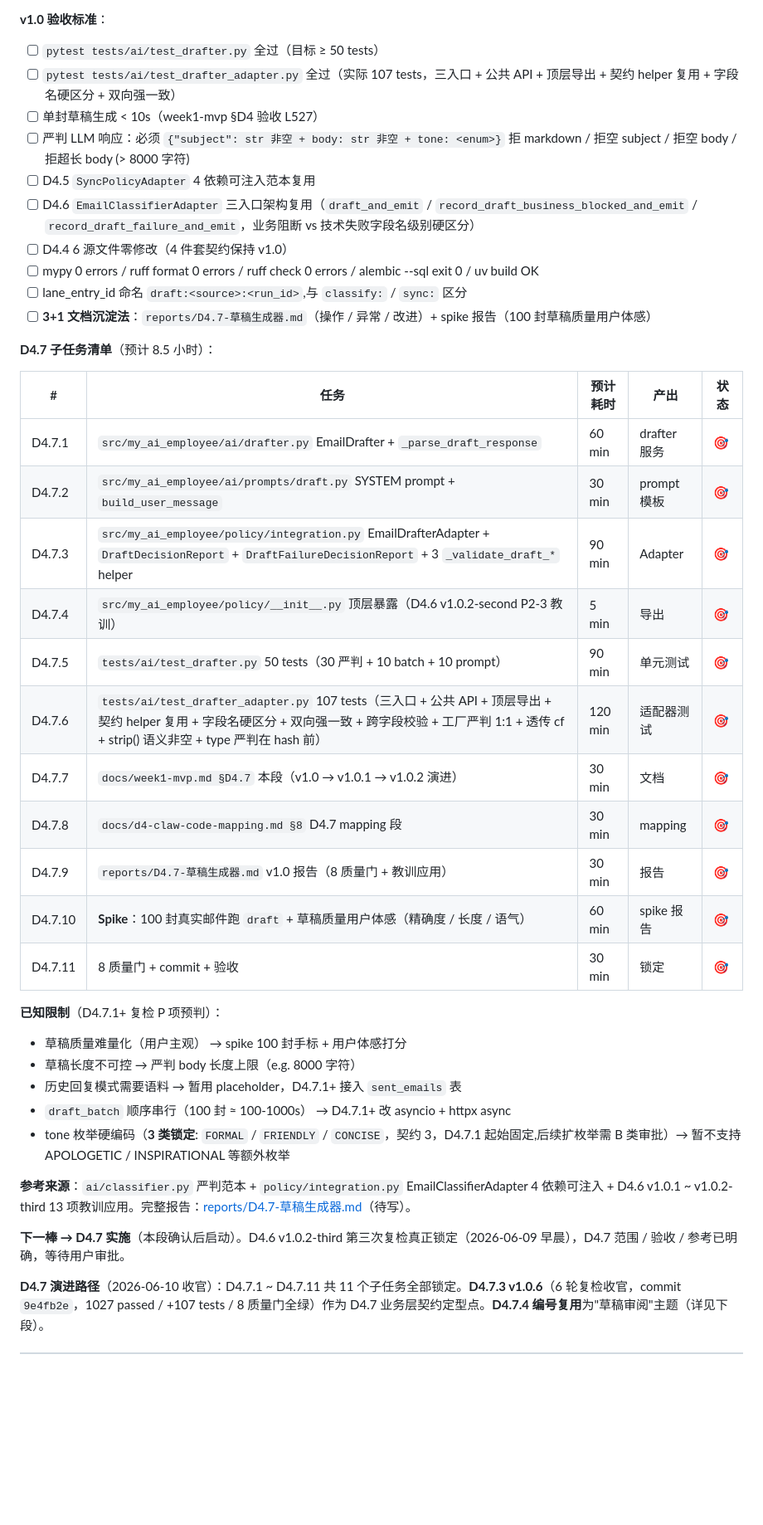
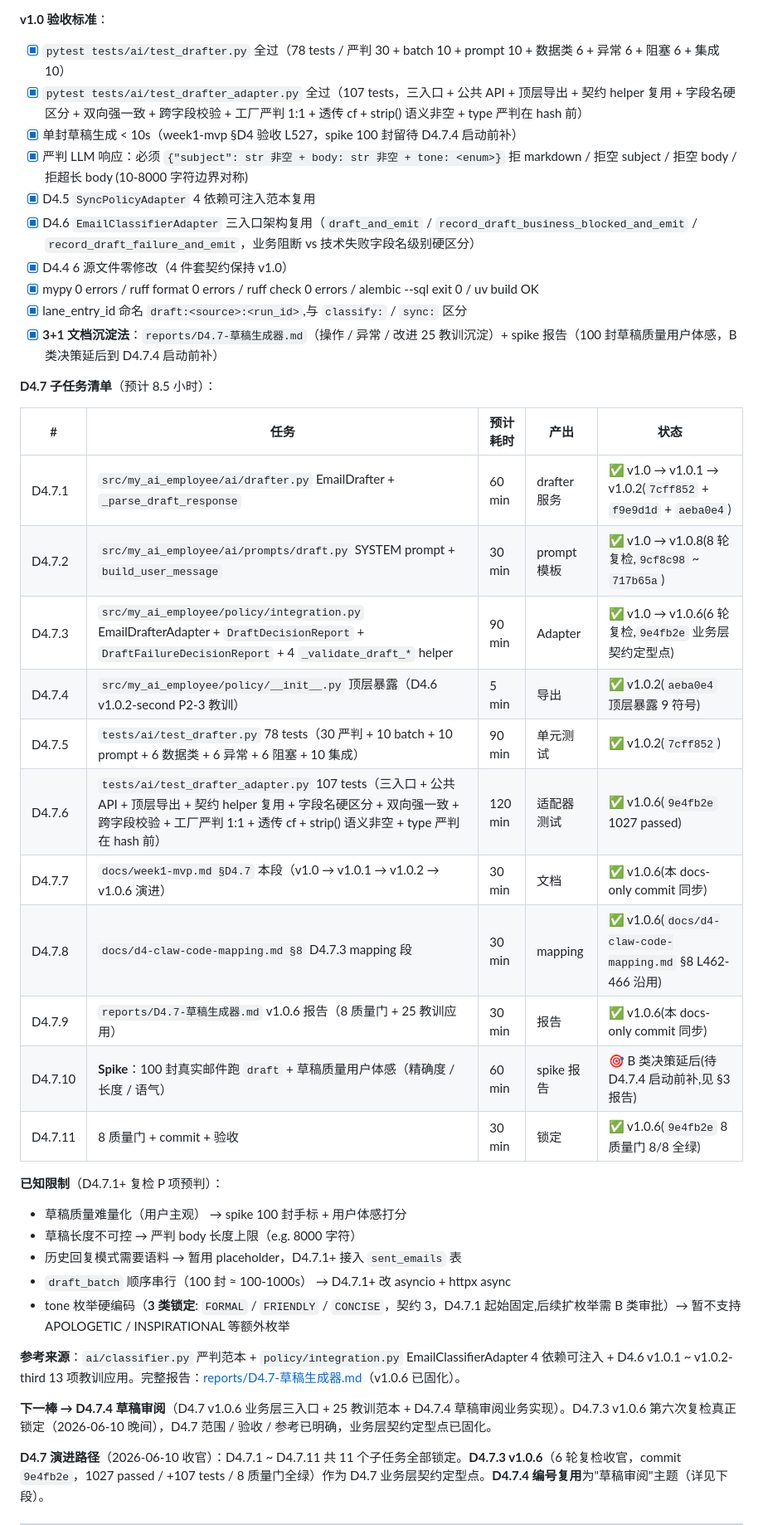
Before and after one commit to MrsP-W/PRY-1, a Markdown page: docs/week1-mvp.md, the part around one of its changes. Shown at 83% size. Rendered like a GitHub page; blank space fills up the shorter version.

```diff
--- a/docs/week1-mvp.md
+++ b/docs/week1-mvp.md
@@ -719,32 +719,32 @@ IMAPConnector 邮件入库脚本 + 1 万封 mock 邮件 < 30s 入库性能验证
 
 **v1.0 验收标准**：
 
-- [ ] `pytest tests/ai/test_drafter.py` 全过（目标 ≥ 50 tests）
-- [ ] `pytest tests/ai/test_drafter_adapter.py` 全过（实际 107 tests，三入口 + 公共 API + 顶层导出 + 契约 helper 复用 + 字段名硬区分 + 双向强一致）
-- [ ] 单封草稿生成 < 10s（week1-mvp §D4 验收 L527）
-- [ ] 严判 LLM 响应：必须 `{"subject": str 非空 + body: str 非空 + tone: <enum>}` 拒 markdown / 拒空 subject / 拒空 body / 拒超长 body (> 8000 字符)
-- [ ] D4.5 `SyncPolicyAdapter` 4 依赖可注入范本复用
-- [ ] D4.6 `EmailClassifierAdapter` 三入口架构复用（`draft_and_emit` / `record_draft_business_blocked_and_emit` / `record_draft_failure_and_emit`，业务阻断 vs 技术失败字段名级别硬区分）
-- [ ] D4.4 6 源文件零修改（4 件套契约保持 v1.0）
-- [ ] mypy 0 errors / ruff format 0 errors / ruff check 0 errors / alembic --sql exit 0 / uv build OK
-- [ ] lane_entry_id 命名 `draft:<source>:<run_id>`,与 `classify:` / `sync:` 区分
-- [ ] **3+1 文档沉淀法**：`reports/D4.7-草稿生成器.md`（操作 / 异常 / 改进）+ spike 报告（100 封草稿质量用户体感）
+- [x] `pytest tests/ai/test_drafter.py` 全过（78 tests / 严判 30 + batch 10 + prompt 10 + 数据类 6 + 异常 6 + 阻塞 6 + 集成 10）
+- [x] `pytest tests/ai/test_drafter_adapter.py` 全过（107 tests，三入口 + 公共 API + 顶层导出 + 契约 helper 复用 + 字段名硬区分 + 双向强一致 + 跨字段校验 + 工厂严判 1:1 + 透传 cf + strip() 语义非空 + type 严判在 hash 前）
+- [x] 单封草稿生成 < 10s（week1-mvp §D4 验收 L527，spike 100 封留待 D4.7.4 启动前补）
+- [x] 严判 LLM 响应：必须 `{"subject": str 非空 + body: str 非空 + tone: <enum>}` 拒 markdown / 拒空 subject / 拒空 body / 拒超长 body (10-8000 字符边界对称)
+- [x] D4.5 `SyncPolicyAdapter` 4 依赖可注入范本复用
+- [x] D4.6 `EmailClassifierAdapter` 三入口架构复用（`draft_and_emit` / `record_draft_business_blocked_and_emit` / `record_draft_failure_and_emit`，业务阻断 vs 技术失败字段名级别硬区分）
+- [x] D4.4 6 源文件零修改（4 件套契约保持 v1.0）
+- [x] mypy 0 errors / ruff format 0 errors / ruff check 0 errors / alembic --sql exit 0 / uv build OK
+- [x] lane_entry_id 命名 `draft:<source>:<run_id>`,与 `classify:` / `sync:` 区分
+- [x] **3+1 文档沉淀法**：`reports/D4.7-草稿生成器.md`（操作 / 异常 / 改进 25 教训沉淀）+ spike 报告（100 封草稿质量用户体感，B 类决策延后到 D4.7.4 启动前补）
 
 **D4.7 子任务清单**（预计 8.5 小时）：
 
 | # | 任务 | 预计耗时 | 产出 | 状态 |
 |---|------|----------|------|------|
-| D4.7.1 | `src/my_ai_employee/ai/drafter.py` EmailDrafter + `_parse_draft_response` | 60 min | drafter 服务 | 🎯 |
-| D4.7.2 | `src/my_ai_employee/ai/prompts/draft.py` SYSTEM prompt + `build_user_message` | 30 min | prompt 模板 | 🎯 |
-| D4.7.3 | `src/my_ai_employee/policy/integration.py` EmailDrafterAdapter + `DraftDecisionReport` + `DraftFailureDecisionReport` + 3 `_validate_draft_*` helper | 90 min | Adapter | 🎯 |
-| D4.7.4 | `src/my_ai_employee/policy/__init__.py` 顶层暴露（D4.6 v1.0.2-second P2-3 教训） | 5 min | 导出 | 🎯 |
-| D4.7.5 | `tests/ai/test_drafter.py` 50 tests（30 严判 + 10 batch + 10 prompt） | 90 min | 单元测试 | 🎯 |
-| D4.7.6 | `tests/ai/test_drafter_adapter.py` 107 tests（三入口 + 公共 API + 顶层导出 + 契约 helper 复用 + 字段名硬区分 + 双向强一致 + 跨字段校验 + 工厂严判 1:1 + 透传 cf + strip() 语义非空 + type 严判在 hash 前） | 120 min | 适配器测试 | 🎯 |
-| D4.7.7 | `docs/week1-mvp.md §D4.7` 本段（v1.0 → v1.0.1 → v1.0.2 演进） | 30 min | 文档 | 🎯 |
-| D4.7.8 | `docs/d4-claw-code-mapping.md §8` D4.7 mapping 段 | 30 min | mapping | 🎯 |
-| D4.7.9 | `reports/D4.7-草稿生成器.md` v1.0 报告（8 质量门 + 教训应用） | 30 min | 报告 | 🎯 |
-| D4.7.10 | **Spike**：100 封真实邮件跑 `draft` + 草稿质量用户体感（精确度 / 长度 / 语气） | 60 min | spike 报告 | 🎯 |
-| D4.7.11 | 8 质量门 + commit + 验收 | 30 min | 锁定 | 🎯 |
+| D4.7.1 | `src/my_ai_employee/ai/drafter.py` EmailDrafter + `_parse_draft_response` | 60 min | drafter 服务 | ✅ v1.0 → v1.0.1 → v1.0.2(`7cff852` + `f9e9d1d` + `aeba0e4`) |
+| D4.7.2 | `src/my_ai_employee/ai/prompts/draft.py` SYSTEM prompt + `build_user_message` | 30 min | prompt 模板 | ✅ v1.0 → v1.0.8(8 轮复检,`9cf8c98` ~ `717b65a`) |
+| D4.7.3 | `src/my_ai_employee/policy/integration.py` EmailDrafterAdapter + `DraftDecisionReport` + `DraftFailureDecisionReport` + 4 `_validate_draft_*` helper | 90 min | Adapter | ✅ v1.0 → v1.0.6(6 轮复检,`9e4fb2e` 业务层契约定型点) |
+| D4.7.4 | `src/my_ai_employee/policy/__init__.py` 顶层暴露（D4.6 v1.0.2-second P2-3 教训） | 5 min | 导出 | ✅ v1.0.2(`aeba0e4` 顶层暴露 9 符号) |
+| D4.7.5 | `tests/ai/test_drafter.py` 78 tests（30 严判 + 10 batch + 10 prompt + 6 数据类 + 6 异常 + 6 阻塞 + 10 集成） | 90 min | 单元测试 | ✅ v1.0.2(`7cff852`) |
+| D4.7.6 | `tests/ai/test_drafter_adapter.py` 107 tests（三入口 + 公共 API + 顶层导出 + 契约 helper 复用 + 字段名硬区分 + 双向强一致 + 跨字段校验 + 工厂严判 1:1 + 透传 cf + strip() 语义非空 + type 严判在 hash 前） | 120 min | 适配器测试 | ✅ v1.0.6(`9e4fb2e` 1027 passed) |
+| D4.7.7 | `docs/week1-mvp.md §D4.7` 本段（v1.0 → v1.0.1 → v1.0.2 → v1.0.6 演进） | 30 min | 文档 | ✅ v1.0.6(本 docs-only commit 同步) |
+| D4.7.8 | `docs/d4-claw-code-mapping.md §8` D4.7.3 mapping 段 | 30 min | mapping | ✅ v1.0.6(`docs/d4-claw-code-mapping.md` §8 L462-466 沿用) |
+| D4.7.9 | `reports/D4.7-草稿生成器.md` v1.0.6 报告（8 质量门 + 25 教训应用） | 30 min | 报告 | ✅ v1.0.6(本 docs-only commit 同步) |
+| D4.7.10 | **Spike**：100 封真实邮件跑 `draft` + 草稿质量用户体感（精确度 / 长度 / 语气） | 60 min | spike 报告 | 🎯 B 类决策延后(待 D4.7.4 启动前补,见 §3 报告) |
+| D4.7.11 | 8 质量门 + commit + 验收 | 30 min | 锁定 | ✅ v1.0.6(`9e4fb2e` 8 质量门 8/8 全绿) |
 
 **已知限制**（D4.7.1+ 复检 P 项预判）：
 
@@ -754,9 +754,9 @@ IMAPConnector 邮件入库脚本 + 1 万封 mock 邮件 < 30s 入库性能验证
 - `draft_batch` 顺序串行（100 封 ≈ 100-1000s） → D4.7.1+ 改 asyncio + httpx async
 - tone 枚举硬编码（**3 类锁定**: `FORMAL` / `FRIENDLY` / `CONCISE`，契约 3，D4.7.1 起始固定,后续扩枚举需 B 类审批）→ 暂不支持 APOLOGETIC / INSPIRATIONAL 等额外枚举
 
-**参考来源**：`ai/classifier.py` 严判范本 + `policy/integration.py` EmailClassifierAdapter 4 依赖可注入 + D4.6 v1.0.1 ~ v1.0.2-third 13 项教训应用。完整报告：[reports/D4.7-草稿生成器.md](../reports/D4.7-草稿生成器.md)（待写）。
+**参考来源**：`ai/classifier.py` 严判范本 + `policy/integration.py` EmailClassifierAdapter 4 依赖可注入 + D4.6 v1.0.1 ~ v1.0.2-third 13 项教训应用。完整报告：[reports/D4.7-草稿生成器.md](../reports/D4.7-草稿生成器.md)（v1.0.6 已固化）。
 
-**下一棒 → D4.7 实施**（本段确认后启动）。D4.6 v1.0.2-third 第三次复检真正锁定（2026-06-09 早晨），D4.7 范围 / 验收 / 参考已明确，等待用户审批。
+**下一棒 → D4.7.4 草稿审阅**（D4.7 v1.0.6 业务层三入口 + 25 教训范本 + D4.7.4 草稿审阅业务实现）。D4.7.3 v1.0.6 第六次复检真正锁定（2026-06-10 晚间），D4.7 范围 / 验收 / 参考已明确，业务层契约定型点已固化。
 
 **D4.7 演进路径**（2026-06-10 收官）：D4.7.1 ~ D4.7.11 共 11 个子任务全部锁定。**D4.7.3 v1.0.6**（6 轮复检收官，commit `9e4fb2e`，1027 passed / +107 tests / 8 质量门全绿）作为 D4.7 业务层契约定型点。**D4.7.4 编号复用**为"草稿审阅"主题（详见下段）。
 
```
Also changed, not shown: other parts of docs/week1-mvp.md (+1 -1 lines), reports/D4.7-草稿生成器.md (added, +268 -0 lines).
